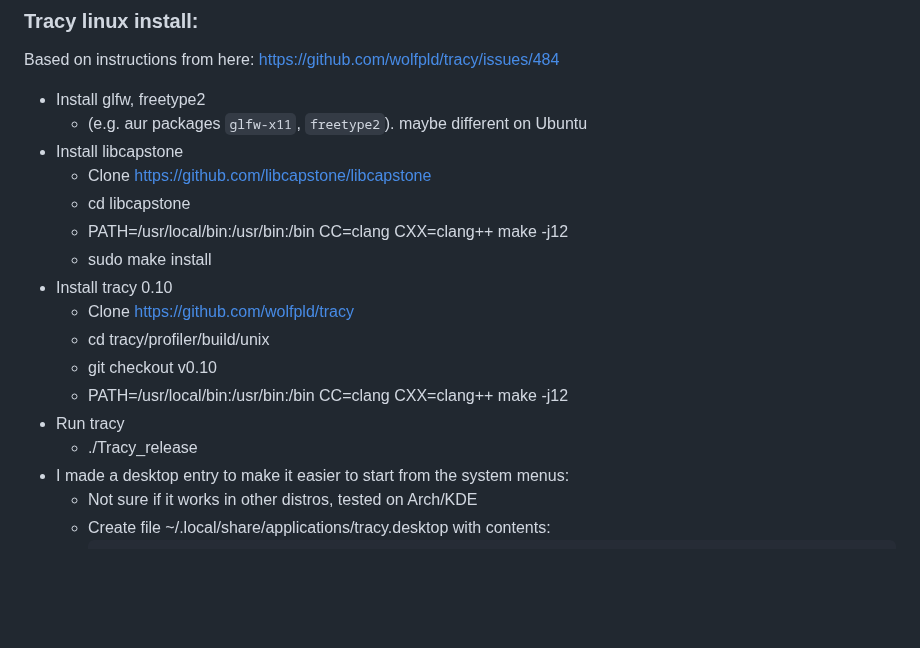
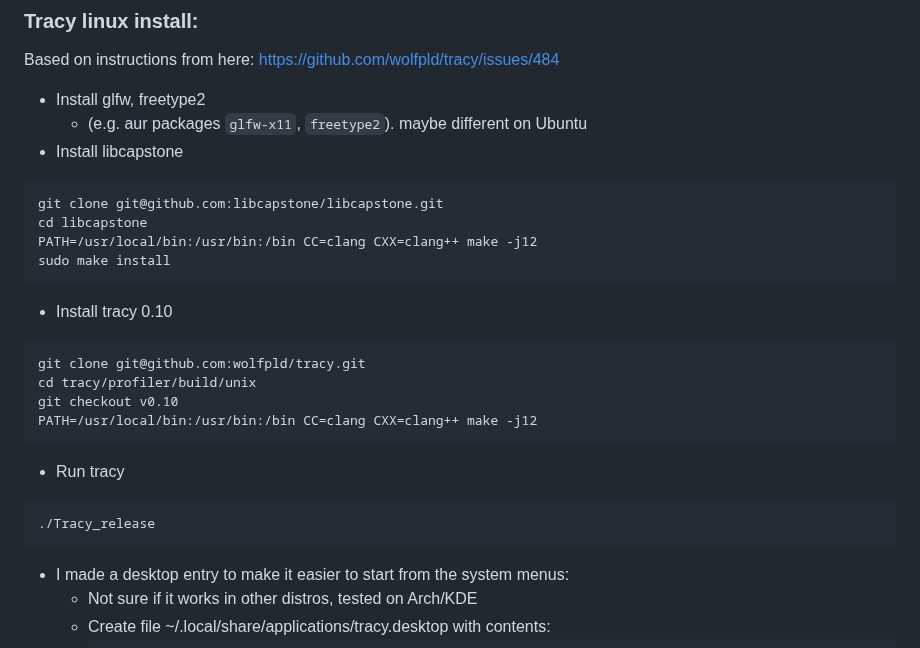
Before and after one commit to Davidster/ikari, a Markdown page: README.md, the part around the change. Rendered like a GitHub page; blank space fills up the shorter version.

````diff
--- a/README.md
+++ b/README.md
@@ -99,17 +99,26 @@ Based on instructions from here: https://github.com/wolfpld/tracy/issues/484
 - Install glfw, freetype2
   - (e.g. aur packages `glfw-x11`, `freetype2`). maybe different on Ubuntu
 - Install libcapstone
-  - Clone https://github.com/libcapstone/libcapstone
-  - cd libcapstone
-  - PATH=/usr/local/bin:/usr/bin:/bin CC=clang CXX=clang++ make -j12
-  - sudo make install
+
+```sh
+git clone git@github.com:libcapstone/libcapstone.git
+cd libcapstone
+PATH=/usr/local/bin:/usr/bin:/bin CC=clang CXX=clang++ make -j12
+sudo make install
+```
 - Install tracy 0.10
-  - Clone https://github.com/wolfpld/tracy
-  - cd tracy/profiler/build/unix
-  - git checkout v0.10
-  - PATH=/usr/local/bin:/usr/bin:/bin CC=clang CXX=clang++ make -j12
+
+```sh
+git clone git@github.com:wolfpld/tracy.git
+cd tracy/profiler/build/unix
+git checkout v0.10
+PATH=/usr/local/bin:/usr/bin:/bin CC=clang CXX=clang++ make -j12
+```
 - Run tracy
-  - ./Tracy_release
+
+```sh
+./Tracy_release
+```
 - I made a desktop entry to make it easier to start from the system menus:
   - Not sure if it works in other distros, tested on Arch/KDE
   - Create file ~/.local/share/applications/tracy.desktop with contents:
````
